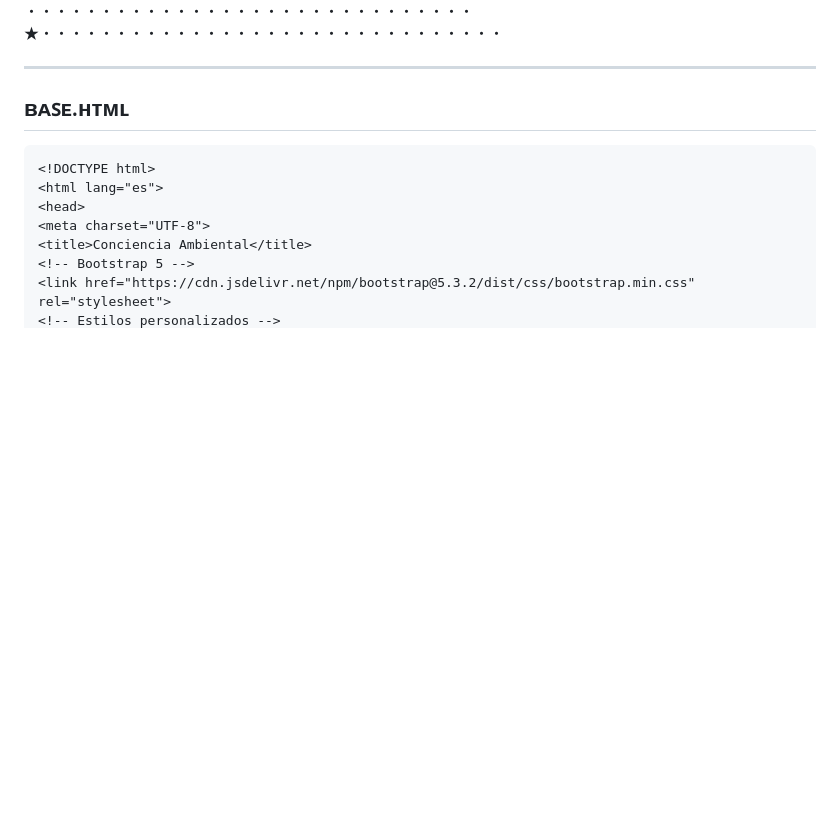
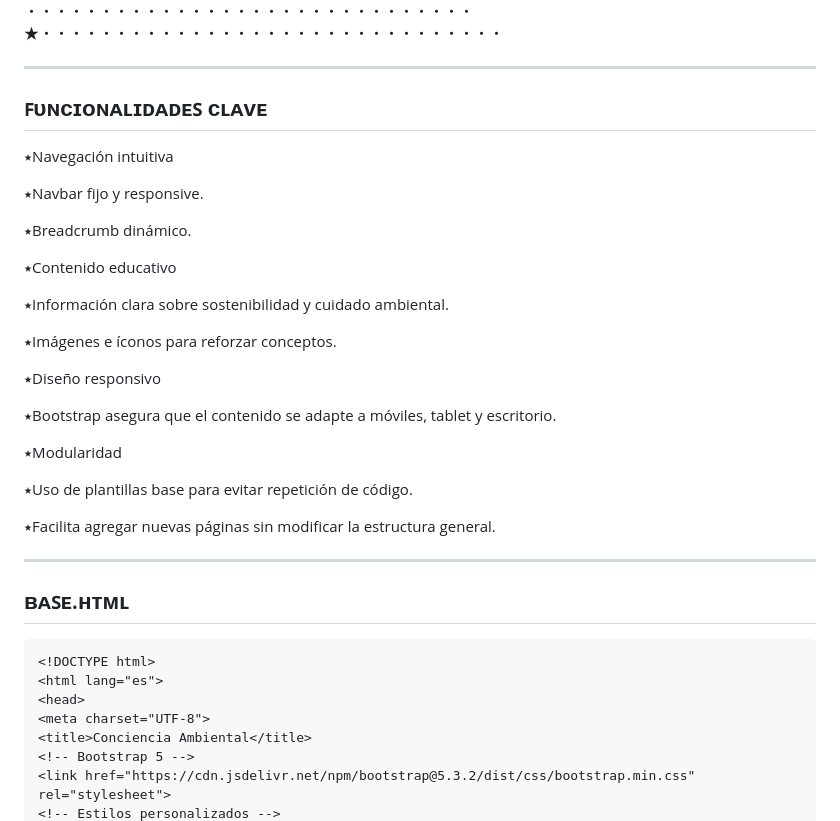
Before and after one commit to RamonArechar7/WebConcienciaAmbiental, a Markdown page: README.md, the part around the change. GitHub-like rendering; blank space fills up the shorter version.

```diff
--- a/README.md
+++ b/README.md
@@ -72,6 +72,32 @@
 
 ![Reciclaje](https://github.com/RamonArechar7/WebConcienciaAmbiental/blob/master/PRUEBAS/4RA.png)
 ・・・・・・・・・・・・・・・・・・・・・・・・・・・・・・★・・・・・・・・・・・・・・・・・・・・・・・・・・・・・・・
+
+-----------------------------------
+ꜰᴜɴᴄɪᴏɴᴀʟɪᴅᴀᴅᴇꜱ ᴄʟᴀᴠᴇ
+-----------------------------------
+
+⭑Navegación intuitiva
+
+⭑Navbar fijo y responsive.
+
+⭑Breadcrumb dinámico.
+
+⭑Contenido educativo
+
+⭑Información clara sobre sostenibilidad y cuidado ambiental.
+
+⭑Imágenes e íconos para reforzar conceptos.
+
+⭑Diseño responsivo
+
+⭑Bootstrap asegura que el contenido se adapte a móviles, tablet y escritorio.
+
+⭑Modularidad
+
+⭑Uso de plantillas base para evitar repetición de código.
+
+⭑Facilita agregar nuevas páginas sin modificar la estructura general.
 
 -----------------------------------
 ʙᴀꜱᴇ.ʜᴛᴍʟ
```
